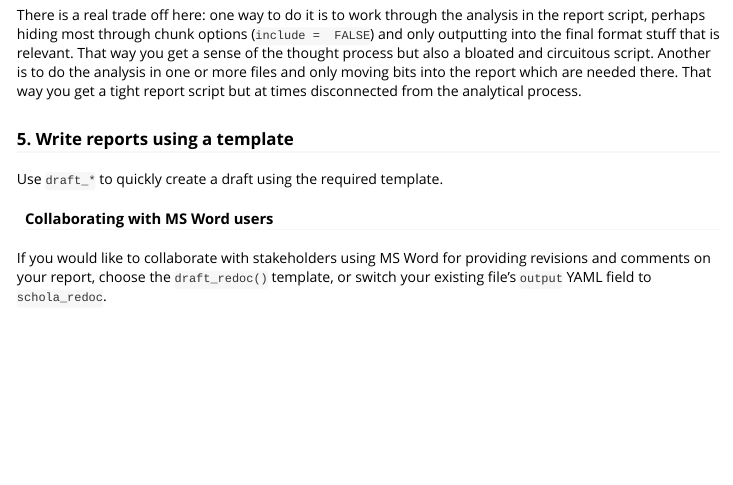
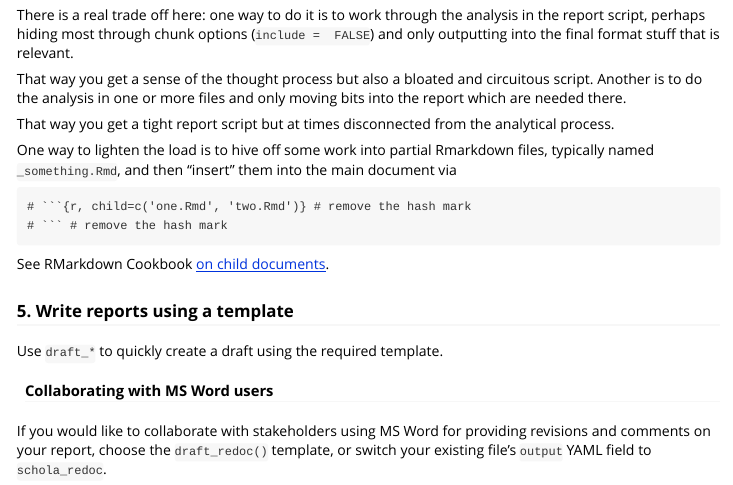
Before and after one commit to scholaempirica/reschola, an R Markdown document (vignettes/workflow.Rmd): the page in a window 1100 px wide, from 3640 px down. Rendered offline with R 4.5, knitr and Pandoc, with nearby package versions.

Commit message:
add note on child documents

````diff
--- a/vignettes/workflow.Rmd
+++ b/vignettes/workflow.Rmd
@@ -165,7 +165,21 @@ An RMarkdown Notebook might be an appropriate format for this.
 
 #### Approaches {.bs-callout .bs-callout-blue}
 
-There is a real trade off here: one way to do it is to work through the analysis in the report script, perhaps hiding most through chunk options (`include =  FALSE`) and only outputting into the final format stuff that is relevant. That way you get a sense of the thought process but also a bloated and circuitous script. Another is to do the analysis in one or more files and only moving bits into the report which are needed there. That way you get a tight report script but at times disconnected from the analytical process.
+There is a real trade off here: one way to do it is to work through the analysis in the report script, perhaps hiding most through chunk options (`include =  FALSE`) and only outputting into the final format stuff that is relevant.
+
+That way you get a sense of the thought process but also a bloated and circuitous script. Another is to do the analysis in one or more files and only moving bits into the report which are needed there.
+
+That way you get a tight report script but at times disconnected from the analytical process.
+
+One way to lighten the load is to hive off some work into partial Rmarkdown files, typically named `_something.Rmd`, and then "insert" them into the main document via
+
+```
+# ```{r, child=c('one.Rmd', 'two.Rmd')} # remove the hash mark
+# ``` # remove the hash mark
+```
+
+See RMarkdown Cookbook [on child documents](https://bookdown.org/yihui/rmarkdown-cookbook/child-document.html).
+
 
 ### 5. Write reports using a template
 
````
